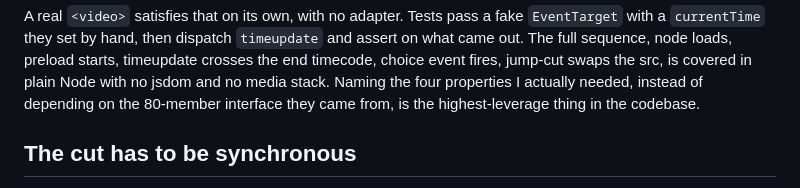
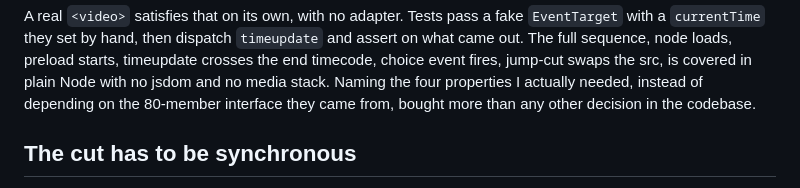
Before and after one commit to ctkrug/branchreel, a Markdown page: docs/launch/devto.md, the part around the change. GitHub-like rendering.

Commit message:
docs(launch): drop a buzzword from the dev.to write-up

```diff
--- a/docs/launch/devto.md
+++ b/docs/launch/devto.md
@@ -49,7 +49,7 @@ with a `currentTime` they set by hand, then dispatch `timeupdate` and assert on
 The full sequence, node loads, preload starts, timeupdate crosses the end timecode, choice event
 fires, jump-cut swaps the src, is covered in plain Node with no jsdom and no media stack. Naming
 the four properties I actually needed, instead of depending on the 80-member interface they came
-from, is the highest-leverage thing in the codebase.
+from, bought more than any other decision in the codebase.
 
 ## The cut has to be synchronous
 
```
